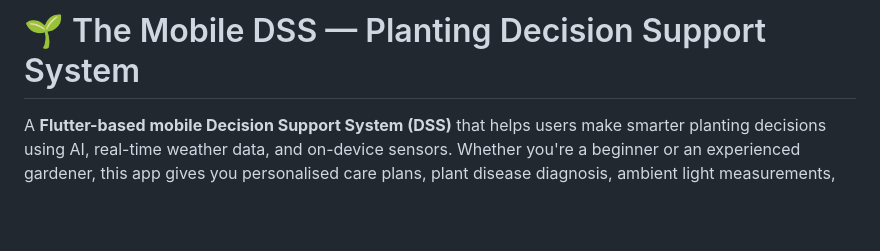
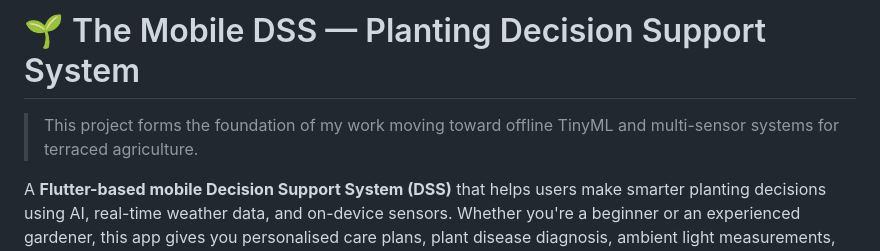
Before and after one commit to aurorixsaad01/The-Mobile-DSS-Planting-Decision-Support-, a Markdown page: README.md, the part around the change. GitHub-like rendering; blank space fills up the shorter version.

Commit message:
Enhance README with project details and features
Added project description and features to README.

```diff
--- a/README.md
+++ b/README.md
@@ -1,4 +1,6 @@
 # 🌱 The Mobile DSS — Planting Decision Support System
+
+> This project forms the foundation of my work moving toward offline TinyML and multi-sensor systems for terraced agriculture.
 
 A **Flutter-based mobile Decision Support System (DSS)** that helps users make smarter planting decisions using AI, real-time weather data, and on-device sensors. Whether you're a beginner or an experienced gardener, this app gives you personalised care plans, plant disease diagnosis, ambient light measurements, and an AI botanist chatbot — all in one place.
 
```
